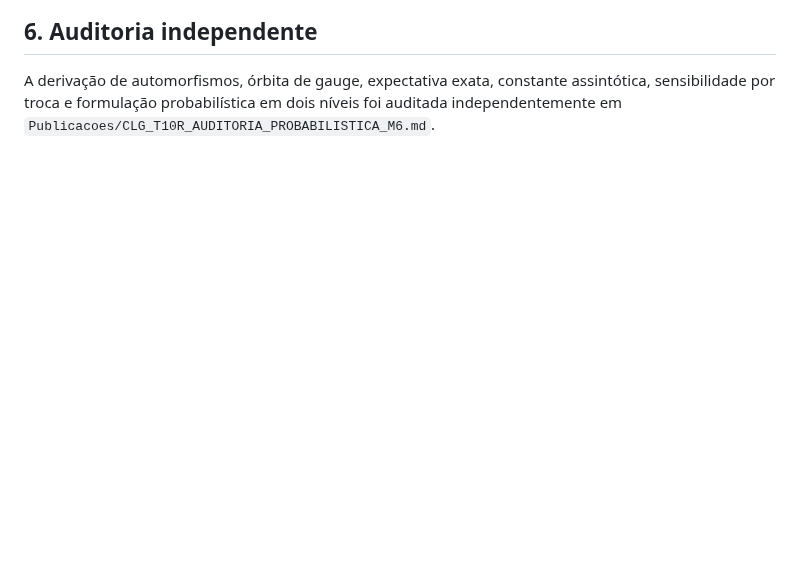
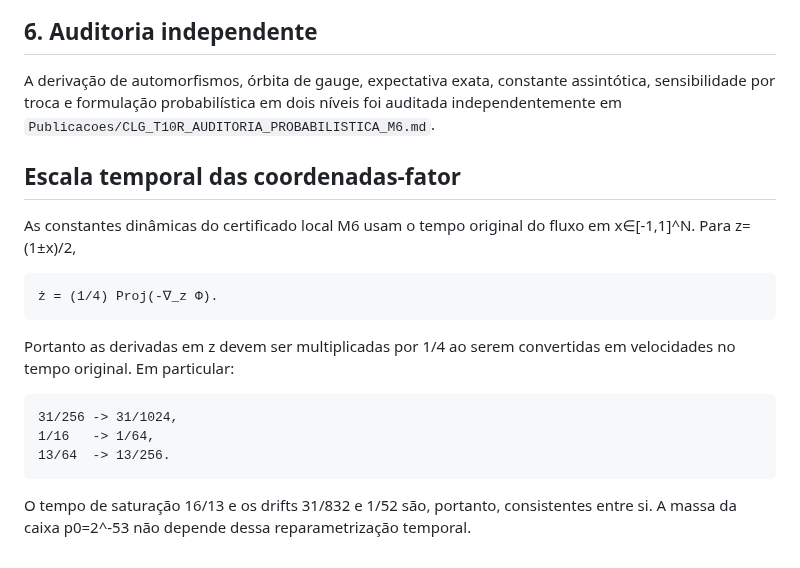
Before and after one commit to thiagocarvalhodba/p-vs-np-carvalho, a Markdown page: PROVA_ALTA_PROBABILIDADE_M6.md, the part around the change. Rendered like a GitHub page; blank space fills up the shorter version.

Commit message:
proof(m6): document factor-coordinate time scale

```diff
--- a/PROVA_ALTA_PROBABILIDADE_M6.md
+++ b/PROVA_ALTA_PROBABILIDADE_M6.md
@@ -92,3 +92,18 @@ Assim uma fórmula típica já possui probabilidade condicional exponencialmente
 ## 6. Auditoria independente
 
 A derivação de automorfismos, órbita de gauge, expectativa exata, constante assintótica, sensibilidade por troca e formulação probabilística em dois níveis foi auditada independentemente em `Publicacoes/CLG_T10R_AUDITORIA_PROBABILISTICA_M6.md`.
+
+
+## Escala temporal das coordenadas-fator
+
+As constantes dinâmicas do certificado local M6 usam o tempo original do fluxo em x∈[-1,1]^N. Para z=(1±x)/2,
+
+    ż = (1/4) Proj(-∇_z Φ).
+
+Portanto as derivadas em z devem ser multiplicadas por 1/4 ao serem convertidas em velocidades no tempo original. Em particular:
+
+    31/256 -> 31/1024,
+    1/16   -> 1/64,
+    13/64  -> 13/256.
+
+O tempo de saturação 16/13 e os drifts 31/832 e 1/52 são, portanto, consistentes entre si. A massa da caixa p0=2^-53 não depende dessa reparametrização temporal.
```
